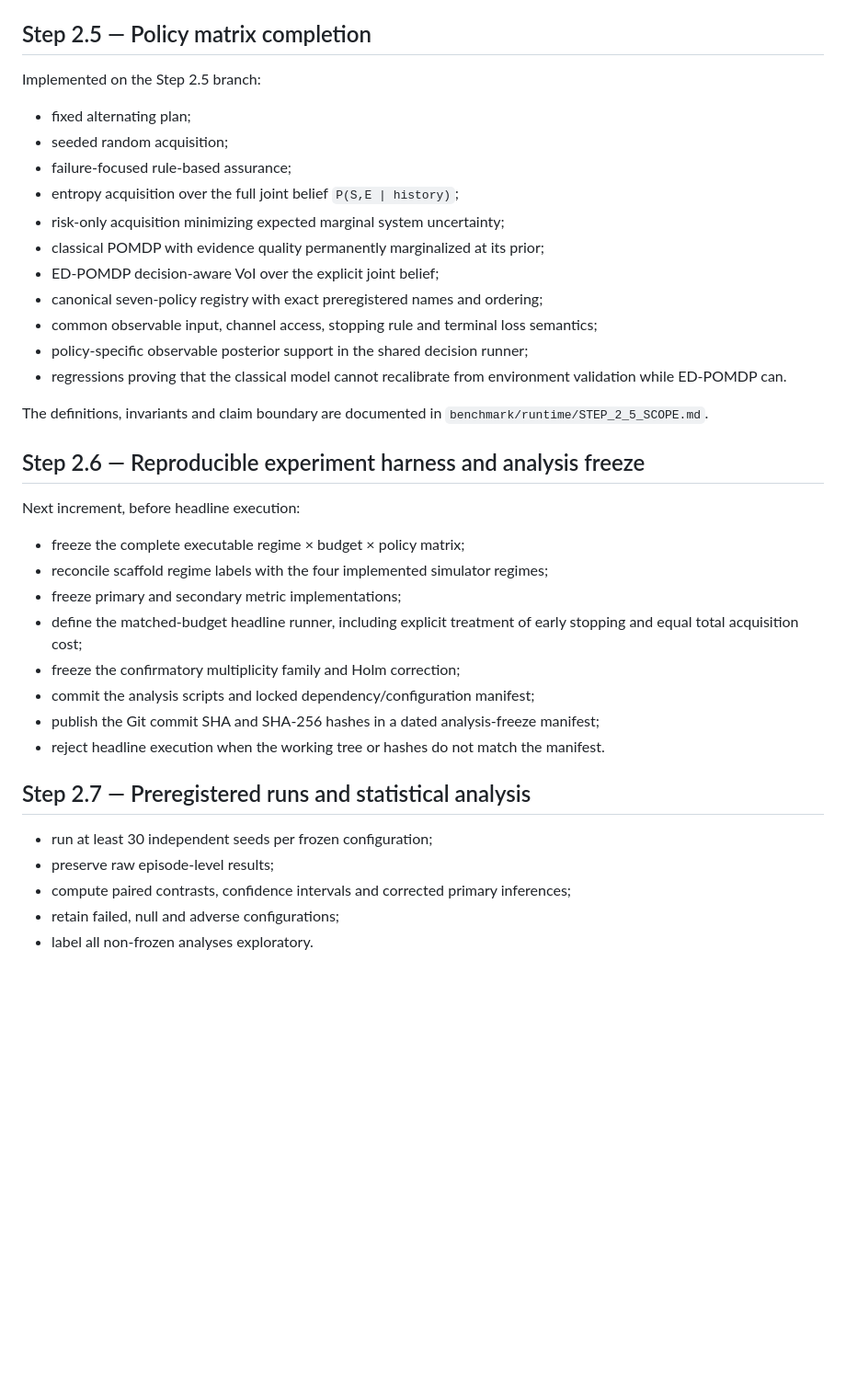
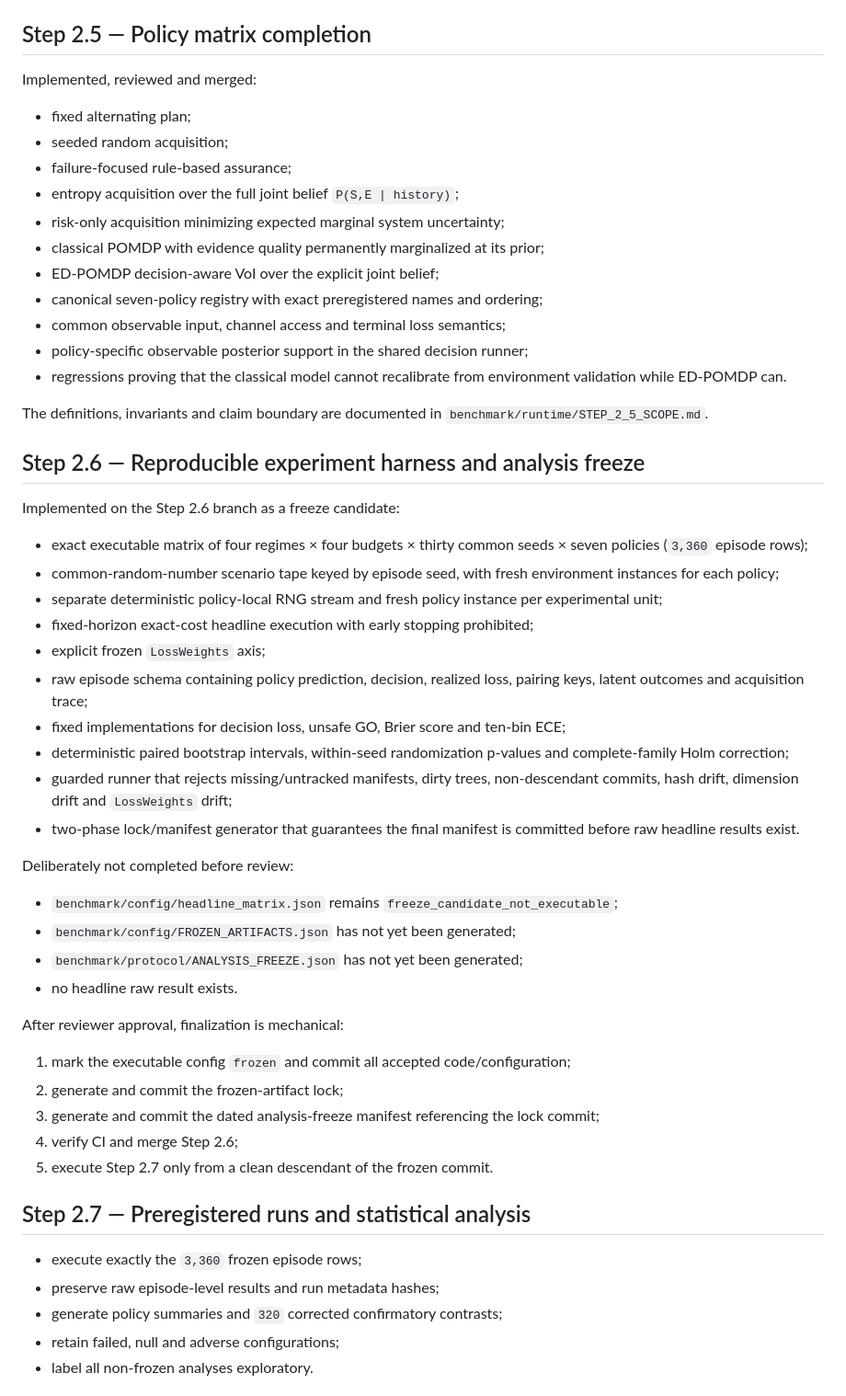
Before and after one commit to gharbonnier78/ed-pomdp, a Markdown page: benchmark/protocol/STEP_2_REMAINING_PLAN.md, the part around the change. Shown at 92% size. GitHub-like rendering; blank space fills up the shorter version.

Commit message:
Step 2.6: document implemented harness and remaining freeze gate

```diff
--- a/benchmark/protocol/STEP_2_REMAINING_PLAN.md
+++ b/benchmark/protocol/STEP_2_REMAINING_PLAN.md
@@ -23,7 +23,7 @@ The model, numeric regression and claim boundary are documented in `benchmark/ru
 
 ## Step 2.5 — Policy matrix completion
 
-Implemented on the Step 2.5 branch:
+Implemented, reviewed and merged:
 
 - fixed alternating plan;
 - seeded random acquisition;
@@ -33,7 +33,7 @@ Implemented on the Step 2.5 branch:
 - classical POMDP with evidence quality permanently marginalized at its prior;
 - ED-POMDP decision-aware VoI over the explicit joint belief;
 - canonical seven-policy registry with exact preregistered names and ordering;
-- common observable input, channel access, stopping rule and terminal loss semantics;
+- common observable input, channel access and terminal loss semantics;
 - policy-specific observable posterior support in the shared decision runner;
 - regressions proving that the classical model cannot recalibrate from environment validation while ED-POMDP can.
 
@@ -41,22 +41,39 @@ The definitions, invariants and claim boundary are documented in `benchmark/runt
 
 ## Step 2.6 — Reproducible experiment harness and analysis freeze
 
-Next increment, before headline execution:
+Implemented on the Step 2.6 branch as a freeze candidate:
 
-- freeze the complete executable regime × budget × policy matrix;
-- reconcile scaffold regime labels with the four implemented simulator regimes;
-- freeze primary and secondary metric implementations;
-- define the matched-budget headline runner, including explicit treatment of early stopping and equal total acquisition cost;
-- freeze the confirmatory multiplicity family and Holm correction;
-- commit the analysis scripts and locked dependency/configuration manifest;
-- publish the Git commit SHA and SHA-256 hashes in a dated analysis-freeze manifest;
-- reject headline execution when the working tree or hashes do not match the manifest.
+- exact executable matrix of four regimes × four budgets × thirty common seeds × seven policies (`3,360` episode rows);
+- common-random-number scenario tape keyed by episode seed, with fresh environment instances for each policy;
+- separate deterministic policy-local RNG stream and fresh policy instance per experimental unit;
+- fixed-horizon exact-cost headline execution with early stopping prohibited;
+- explicit frozen `LossWeights` axis;
+- raw episode schema containing policy prediction, decision, realized loss, pairing keys, latent outcomes and acquisition trace;
+- fixed implementations for decision loss, unsafe GO, Brier score and ten-bin ECE;
+- deterministic paired bootstrap intervals, within-seed randomization p-values and complete-family Holm correction;
+- guarded runner that rejects missing/untracked manifests, dirty trees, non-descendant commits, hash drift, dimension drift and `LossWeights` drift;
+- two-phase lock/manifest generator that guarantees the final manifest is committed before raw headline results exist.
+
+Deliberately not completed before review:
+
+- `benchmark/config/headline_matrix.json` remains `freeze_candidate_not_executable`;
+- `benchmark/config/FROZEN_ARTIFACTS.json` has not yet been generated;
+- `benchmark/protocol/ANALYSIS_FREEZE.json` has not yet been generated;
+- no headline raw result exists.
+
+After reviewer approval, finalization is mechanical:
+
+1. mark the executable config `frozen` and commit all accepted code/configuration;
+2. generate and commit the frozen-artifact lock;
+3. generate and commit the dated analysis-freeze manifest referencing the lock commit;
+4. verify CI and merge Step 2.6;
+5. execute Step 2.7 only from a clean descendant of the frozen commit.
 
 ## Step 2.7 — Preregistered runs and statistical analysis
 
-- run at least 30 independent seeds per frozen configuration;
-- preserve raw episode-level results;
-- compute paired contrasts, confidence intervals and corrected primary inferences;
+- execute exactly the `3,360` frozen episode rows;
+- preserve raw episode-level results and run metadata hashes;
+- generate policy summaries and `320` corrected confirmatory contrasts;
 - retain failed, null and adverse configurations;
 - label all non-frozen analyses exploratory.
 
```
